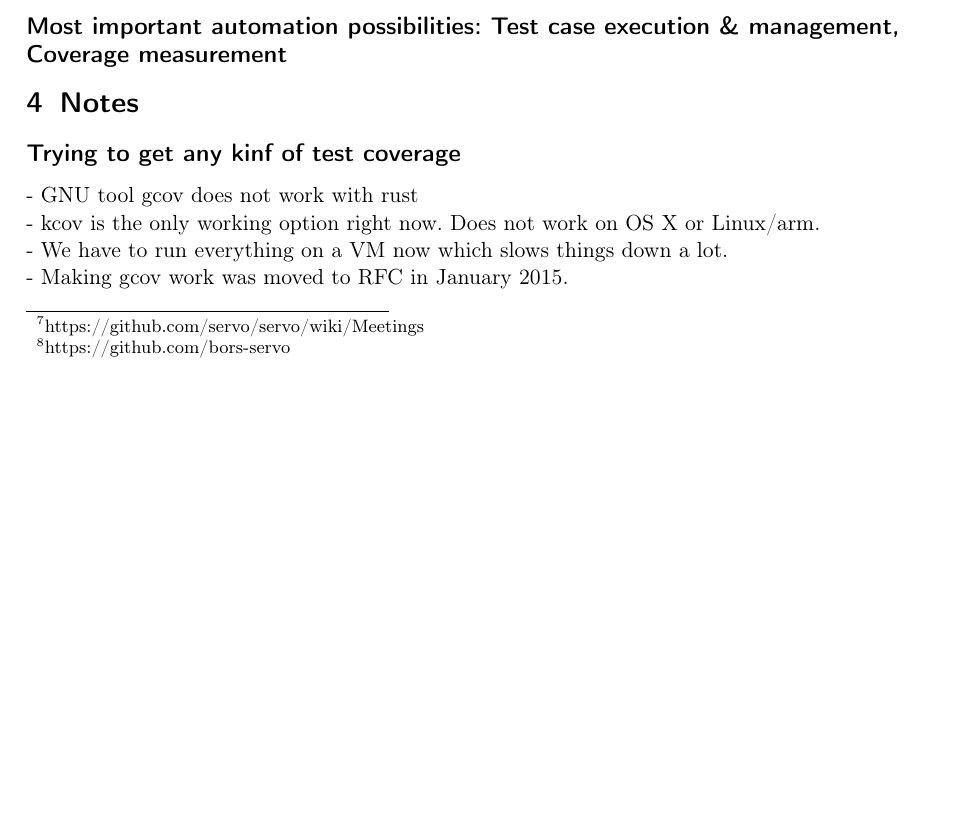
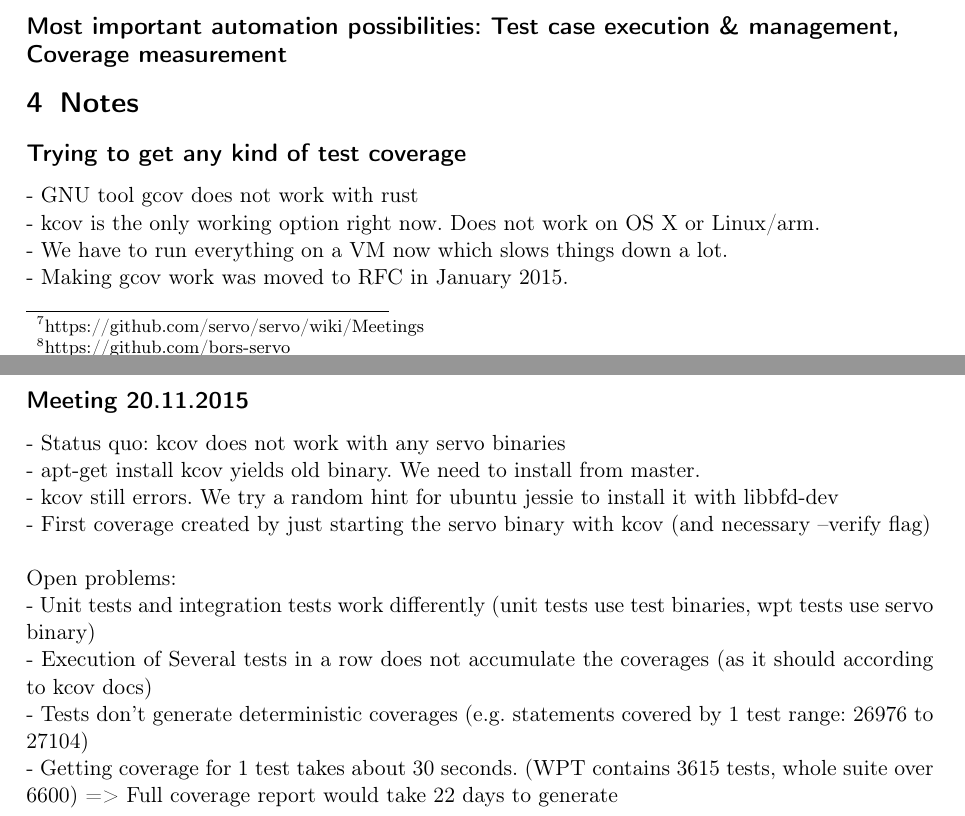
Before and after one commit to schumannd/servo-test-analysis, a LaTeX document (final_report.tex): part of page 2 of 2 before the commit and two parts of pages 2 and 3 of 3 after it, the two joined at a grey line, cut so that both start at the same text, the shorter picture padded with empty space. Compiled offline with pdfLaTeX.

Commit message:
Meeting notes 20.11[D

```diff
--- a/final_report.tex
+++ b/final_report.tex
@@ -102,7 +102,7 @@
 
 \section{Notes}
 
-\subsection*{Trying to get any kinf of test coverage}
+\subsection*{Trying to get any kind of test coverage}
 - GNU tool gcov does not work with rust
 
 - kcov is the only working option right now. Does not work on OS X or Linux/arm.
@@ -111,5 +111,24 @@
 
 - Making gcov work was moved to RFC in January 2015.
 
+\subsection*{Meeting 20.11.2015}
+- Status quo: kcov does not work with any servo binaries
+
+- apt-get install kcov yields old binary. We need to install from master.
+
+- kcov still errors. We try a random hint for ubuntu jessie to install it with libbfd-dev
+
+- First coverage created by just starting the servo binary with kcov (and necessary --verify flag)\\
+
+Open problems:
+
+- Unit tests and integration tests work differently (unit tests use test binaries, wpt tests use servo binary)
+
+- Execution of Several tests in a row does not accumulate the coverages (as it should according to kcov docs)
+
+- Tests don't generate deterministic coverages (e.g. statements covered by 1 test range: 26976 to 27104)
+
+- Getting coverage for 1 test takes about 30 seconds. (WPT contains 3615 tests, whole suite over 6600) => Full coverage report would take 22 days to generate
+
 
 \end{document}
```
